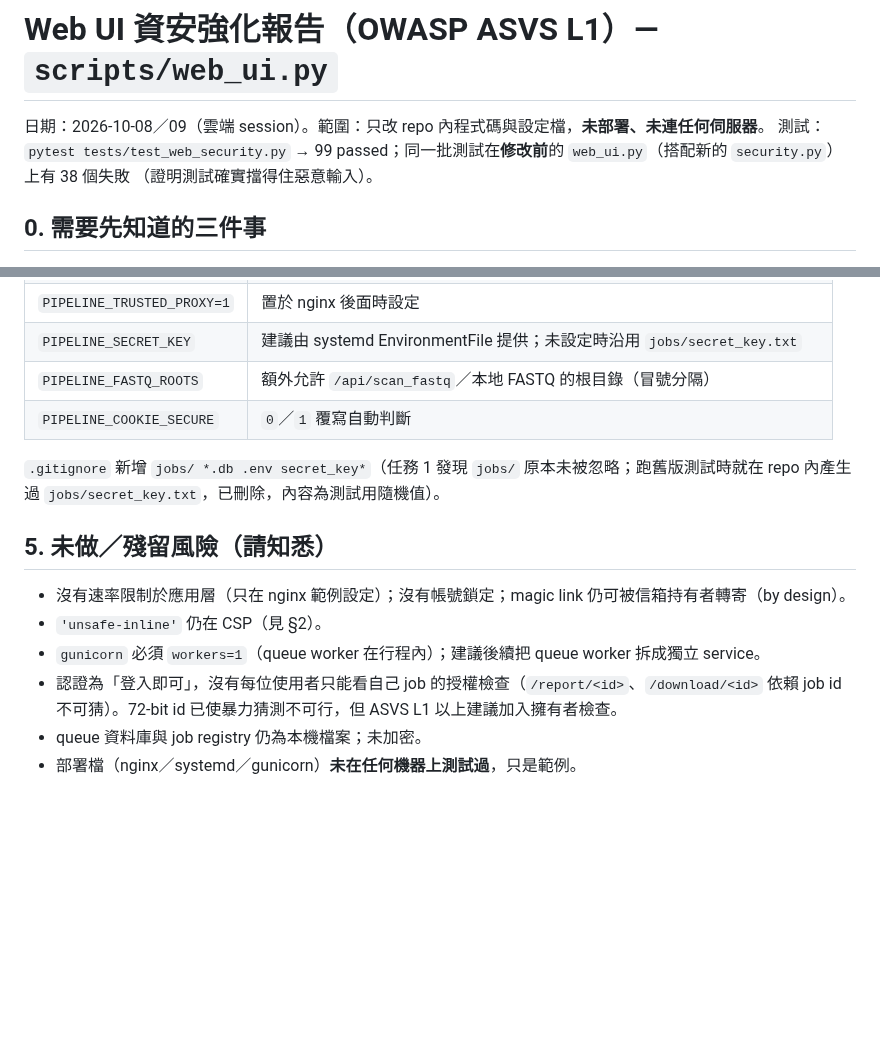
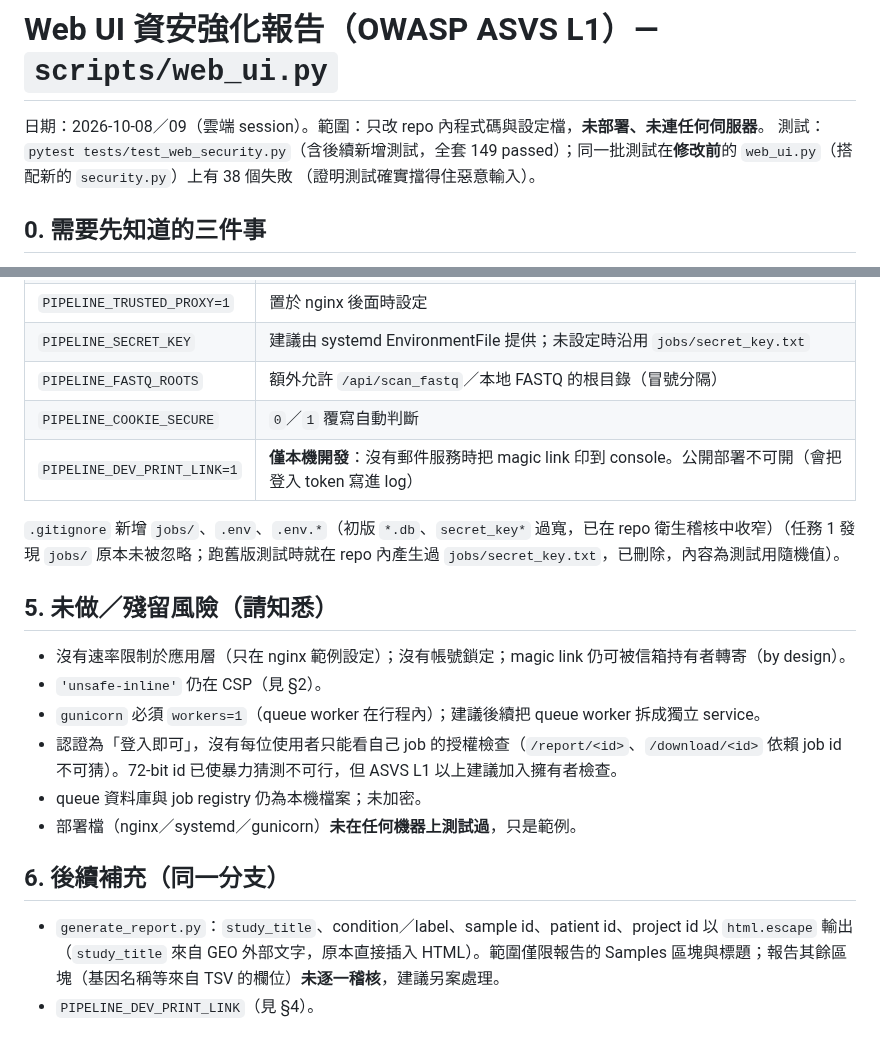
Before and after one commit to choukaihsuan/circRNA_agent, a Markdown page: audit/security_hardening_20261008.md, 2 parts joined by grey strips. Rendered like a GitHub page; blank space fills up the shorter version.

Commit message:
audit: update hardening report with later changes
Co-Authored-By: Claude Sonnet 5.5 <noreply@anthropic.com>
Claude-Session: https://claude.ai/code/session_01GSiW9obkEJ6pY4aG82sSyh

```diff
--- a/audit/security_hardening_20261008.md
+++ b/audit/security_hardening_20261008.md
@@ -1,7 +1,7 @@
 # Web UI 資安強化報告（OWASP ASVS L1）— `scripts/web_ui.py`
 
 日期：2026-10-08／09（雲端 session）。範圍：只改 repo 內程式碼與設定檔，**未部署、未連任何伺服器**。
-測試：`pytest tests/test_web_security.py` → 99 passed；同一批測試在**修改前**的 `web_ui.py`（搭配新的 `security.py`）上有 38 個失敗
+測試：`pytest tests/test_web_security.py`（含後續新增測試，全套 149 passed）；同一批測試在**修改前**的 `web_ui.py`（搭配新的 `security.py`）上有 38 個失敗
 （證明測試確實擋得住惡意輸入）。
 
 ## 0. 需要先知道的三件事
@@ -60,8 +60,9 @@
 | `PIPELINE_SECRET_KEY` | 建議由 systemd EnvironmentFile 提供；未設定時沿用 `jobs/secret_key.txt` |
 | `PIPELINE_FASTQ_ROOTS` | 額外允許 `/api/scan_fastq`／本地 FASTQ 的根目錄（冒號分隔） |
 | `PIPELINE_COOKIE_SECURE` | `0`／`1` 覆寫自動判斷 |
+| `PIPELINE_DEV_PRINT_LINK=1` | **僅本機開發**：沒有郵件服務時把 magic link 印到 console。公開部署不可開（會把登入 token 寫進 log）|
 
-`.gitignore` 新增 `jobs/ *.db .env secret_key*`（任務 1 發現 `jobs/` 原本未被忽略；跑舊版測試時就在 repo 內產生過 `jobs/secret_key.txt`，已刪除，內容為測試用隨機值）。
+`.gitignore` 新增 `jobs/`、`.env`、`.env.*`（初版 `*.db`、`secret_key*` 過寬，已在 repo 衛生稽核中收窄）（任務 1 發現 `jobs/` 原本未被忽略；跑舊版測試時就在 repo 內產生過 `jobs/secret_key.txt`，已刪除，內容為測試用隨機值）。
 
 ## 5. 未做／殘留風險（請知悉）
 
@@ -71,3 +72,8 @@
 - 認證為「登入即可」，沒有每位使用者只能看自己 job 的授權檢查（`/report/<id>`、`/download/<id>` 依賴 job id 不可猜）。72-bit id 已使暴力猜測不可行，但 ASVS L1 以上建議加入擁有者檢查。
 - queue 資料庫與 job registry 仍為本機檔案；未加密。
 - 部署檔（nginx／systemd／gunicorn）**未在任何機器上測試過**，只是範例。
+
+## 6. 後續補充（同一分支）
+
+- `generate_report.py`：`study_title`、condition／label、sample id、patient id、project id 以 `html.escape` 輸出（`study_title` 來自 GEO 外部文字，原本直接插入 HTML）。範圍僅限報告的 Samples 區塊與標題；報告其餘區塊（基因名稱等來自 TSV 的欄位）**未逐一稽核**，建議另案處理。
+- `PIPELINE_DEV_PRINT_LINK`（見 §4）。
```
